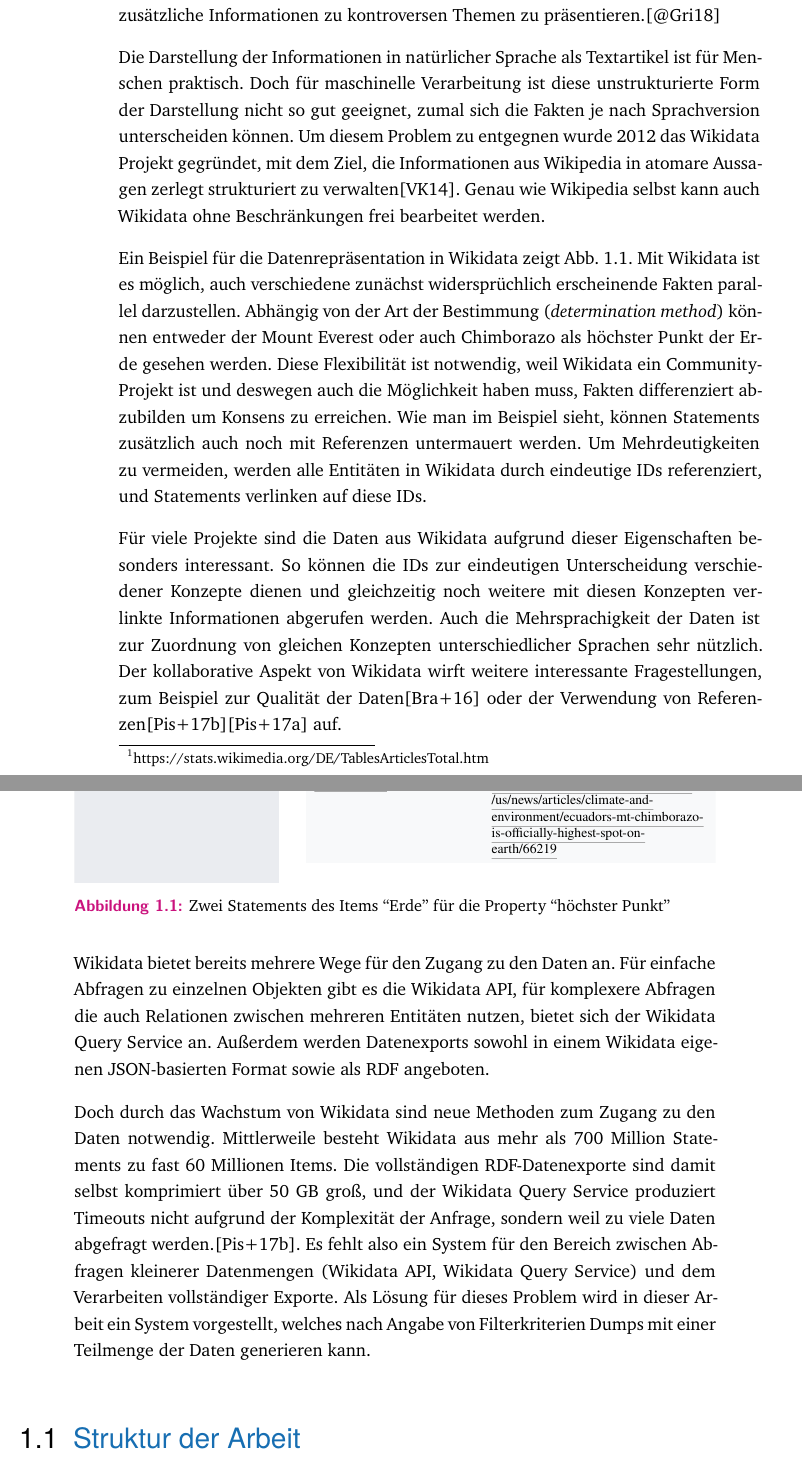
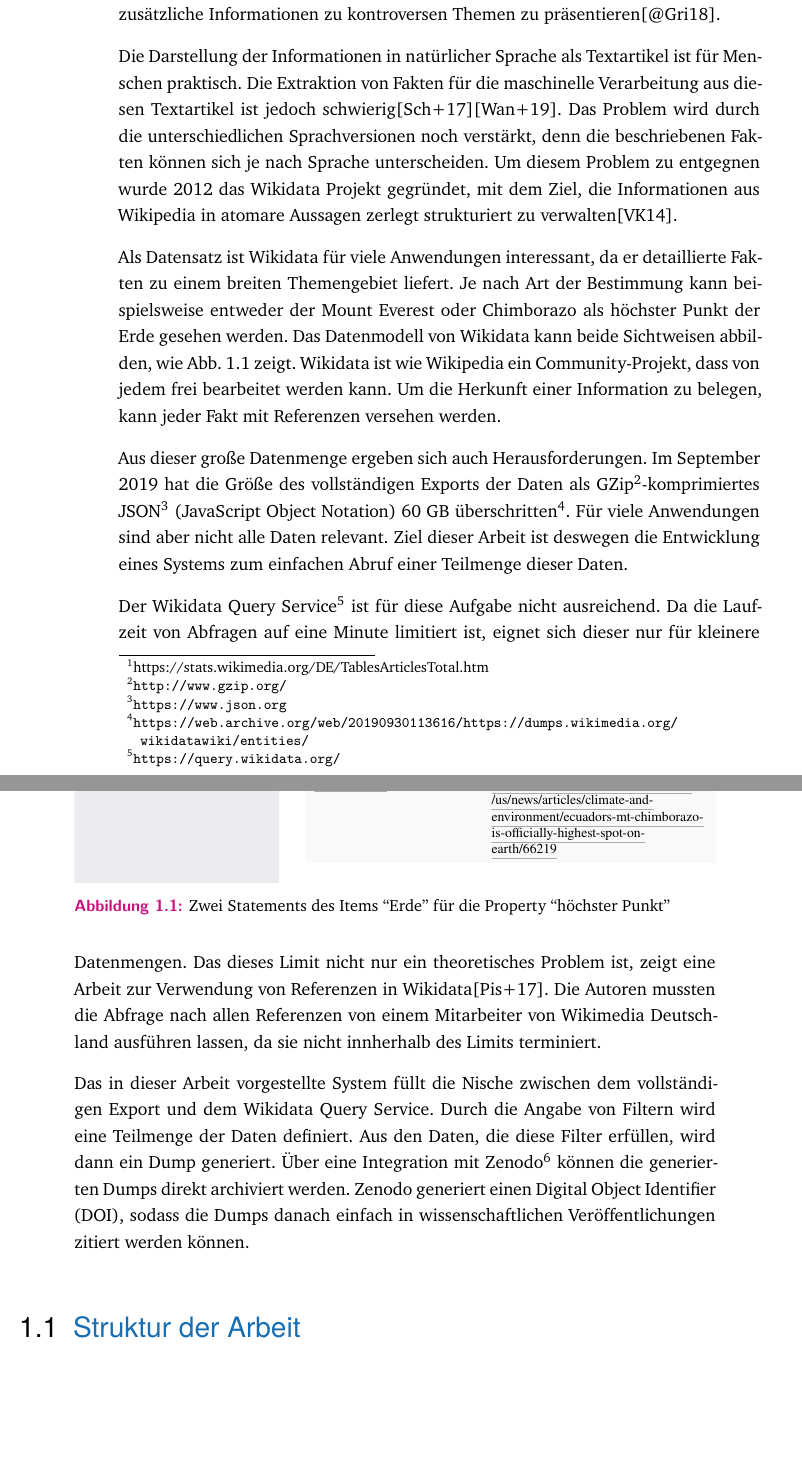
Before and after one commit to bennofs/bachelor, a LaTeX thesis (thesis/thesis.tex, which reads thesis/content/chapter-introduction.tex): two parts of pages 9 and 10 of 47 before the commit and two parts of pages 9 and 10 of 45 after it, joined at a grey line, cut so that both start at the same text, the shorter picture padded with empty space. Compiled offline with XeLaTeX.

Commit message:
rewrite introduction

```diff
--- a/thesis/content/chapter-introduction.tex
+++ b/thesis/content/chapter-introduction.tex
@@ -4,37 +4,23 @@
 \label{sec:intro}
 Wikipedia ist die bekannteste freie Wissenssammlung im Internet.
 Bei fast 50 Millionen Artikeln in 278 Sprachen\footnote{https://stats.wikimedia.org/DE/TablesArticlesTotal.htm} Anfang 2019 sind Informationen zu einer Vielfalt an Themen verfügbar.
-Sogar YouTube und Facebook greifen auf Wikipedia zurück, um zusätzliche Informationen zu kontroversen Themen zu präsentieren.\cite{youtube-facebook-wp}
-
-% Die große Menge an Information bietet allerdings auch Herausforderungen.
-% Neben dem reinen Zusammenstellen ist auch der einfache Zugang zu den Informationen wichtig.
+Sogar YouTube und Facebook greifen auf Wikipedia zurück, um zusätzliche Informationen zu kontroversen Themen zu präsentieren\cite{youtube-facebook-wp}.
 
 Die Darstellung der Informationen in natürlicher Sprache als Textartikel ist für Menschen praktisch.
-Doch für maschinelle Verarbeitung ist diese unstrukturierte Form der Darstellung nicht so gut geeignet, zumal sich die Fakten je nach Sprachversion unterscheiden können.
+Die Extraktion von Fakten für die maschinelle Verarbeitung aus diesen Textartikel ist jedoch schwierig\cite{oie-errors}\cite{extract-rel-ibm}.
+Das Problem wird durch die unterschiedlichen Sprachversionen noch verstärkt, denn die beschriebenen Fakten können sich je nach Sprache unterscheiden.
 Um diesem Problem zu entgegnen wurde 2012 das Wikidata Projekt gegründet, mit dem Ziel, die Informationen aus Wikipedia in atomare Aussagen zerlegt strukturiert zu verwalten\cite{wikidata}.
-Genau wie Wikipedia selbst kann auch Wikidata ohne Beschränkungen frei bearbeitet werden.
 
-Ein Beispiel für die Datenrepräsentation in Wikidata zeigt \cref{fig:sample-statement}.
-Mit Wikidata ist es möglich, auch verschiedene zunächst widersprüchlich erscheinende Fakten parallel darzustellen.
-Abhängig von der Art der Bestimmung (\emph{determination method}) können entweder der Mount Everest oder auch Chimborazo als höchster Punkt der Erde gesehen werden.
-Diese Flexibilität ist notwendig, weil Wikidata ein Community-Projekt ist und deswegen auch die Möglichkeit haben muss, Fakten differenziert abzubilden um Konsens zu erreichen.
-Wie man im Beispiel sieht, können Statements zusätzlich auch noch mit Referenzen untermauert werden.
-Um Mehrdeutigkeiten zu vermeiden, werden alle Entitäten in Wikidata durch eindeutige IDs referenziert, und Statements verlinken auf diese IDs.
+Als Datensatz ist Wikidata für viele Anwendungen interessant, da er detaillierte Fakten zu einem breiten Themengebiet liefert.
+Je nach Art der Bestimmung kann beispielsweise entweder der Mount Everest oder Chimborazo als höchster Punkt der Erde gesehen werden.
+Das Datenmodell von Wikidata kann beide Sichtweisen abbilden, wie \cref{fig:sample-statement} zeigt.
+Wikidata ist wie Wikipedia ein Community-Projekt, dass von jedem frei bearbeitet werden kann.
+Um die Herkunft einer Information zu belegen, kann jeder Fakt mit Referenzen versehen werden.
 
-Für viele Projekte sind die Daten aus Wikidata aufgrund dieser Eigenschaften besonders interessant.
-So können die IDs zur eindeutigen Unterscheidung verschiedener Konzepte dienen und gleichzeitig noch weitere mit diesen Konzepten verlinkte Informationen abgerufen werden.
-Auch die Mehrsprachigkeit der Daten ist zur Zuordnung von gleichen Konzepten unterschiedlicher Sprachen sehr nützlich.
-Der kollaborative Aspekt von Wikidata wirft weitere interessante Fragestellungen, zum Beispiel zur Qualität der Daten\cite{wd-taxonomic-hierarchies} oder der Verwendung von Referenzen\cite{wd-wk-common-references}\cite{wd-provenance-information} auf.
-
-Wikidata bietet bereits mehrere Wege für den Zugang zu den Daten an.
-Für einfache Abfragen zu einzelnen Objekten gibt es die Wikidata API, für komplexere Abfragen die auch Relationen zwischen mehreren Entitäten nutzen, bietet sich der Wikidata Query Service an.
-Außerdem werden Datenexports sowohl in einem Wikidata eigenen JSON-basierten Format sowie als RDF angeboten.
-
-Doch durch das Wachstum von Wikidata sind neue Methoden zum Zugang zu den Daten notwendig.
-Mittlerweile besteht Wikidata aus mehr als 700 Million Statements zu fast 60 Millionen Items.
-Die vollständigen RDF-Datenexporte sind damit selbst komprimiert über 50 GB groß, und der Wikidata Query Service produziert Timeouts nicht aufgrund der Komplexität der Anfrage, sondern weil zu viele Daten abgefragt werden.\cite{wd-wk-common-references}.
-Es fehlt also ein System für den Bereich zwischen Abfragen kleinerer Datenmengen (Wikidata API, Wikidata Query Service) und dem Verarbeiten vollständiger Exporte.
-Als Lösung für dieses Problem wird in dieser Arbeit ein System vorgestellt, welches nach Angabe von Filterkriterien Dumps mit einer Teilmenge der Daten generieren kann.
+Aus dieser große Datenmenge ergeben sich auch Herausforderungen.
+Im September 2019 hat die Größe des vollständigen Exports der Daten als GZip\footnote{\url{http://www.gzip.org/}}-komprimiertes JSON\footnote{\url{https://www.json.org}} (JavaScript Object Notation) 60 GB überschritten\footnote{\url{https://web.archive.org/web/20190930113616/https://dumps.wikimedia.org/wikidatawiki/entities/}}.
+Für viele Anwendungen sind aber nicht alle Daten relevant.
+Ziel dieser Arbeit ist deswegen die Entwicklung eines Systems zum einfachen Abruf einer Teilmenge dieser Daten.
 
 \begin{figure}
   \includegraphics[width=\linewidth]{pics/example-statement}
@@ -42,3 +28,13 @@
   \label{fig:sample-statement}
 \end{figure}
 
+Der Wikidata Query Service\footnote{\url{https://query.wikidata.org/}} ist für diese Aufgabe nicht ausreichend.
+Da die Laufzeit von Abfragen auf eine Minute limitiert ist, eignet sich dieser nur für kleinere Datenmengen.
+Das dieses Limit nicht nur ein theoretisches Problem ist, zeigt eine Arbeit zur Verwendung von Referenzen in Wikidata\cite{wd-wk-common-references}.
+Die Autoren mussten die Abfrage nach allen Referenzen von einem Mitarbeiter von Wikimedia Deutschland ausführen lassen, da sie nicht innherhalb des Limits terminiert.
+
+Das in dieser Arbeit vorgestellte System füllt die Nische zwischen dem vollständigen Export und dem Wikidata Query Service.
+Durch die Angabe von Filtern wird eine Teilmenge der Daten definiert.
+Aus den Daten, die diese Filter erfüllen, wird dann ein Dump generiert.
+Über eine Integration mit Zenodo\footnote{\url{https://zenodo.org/}} können die generierten Dumps direkt archiviert werden.
+Zenodo generiert einen Digital Object Identifier (DOI), sodass die Dumps danach einfach in wissenschaftlichen Veröffentlichungen zitiert werden können.
```
Also changed, not shown: thesis/bib-refs.bib (+48 -0 lines), thesis/content/chapter-background.tex (+1 -1 lines), thesis/content/chapter-conclusion.tex (+1 -3 lines), thesis/thesis.pdf, thesis/content/chapter-introduction.tex (5 more changed lines).
